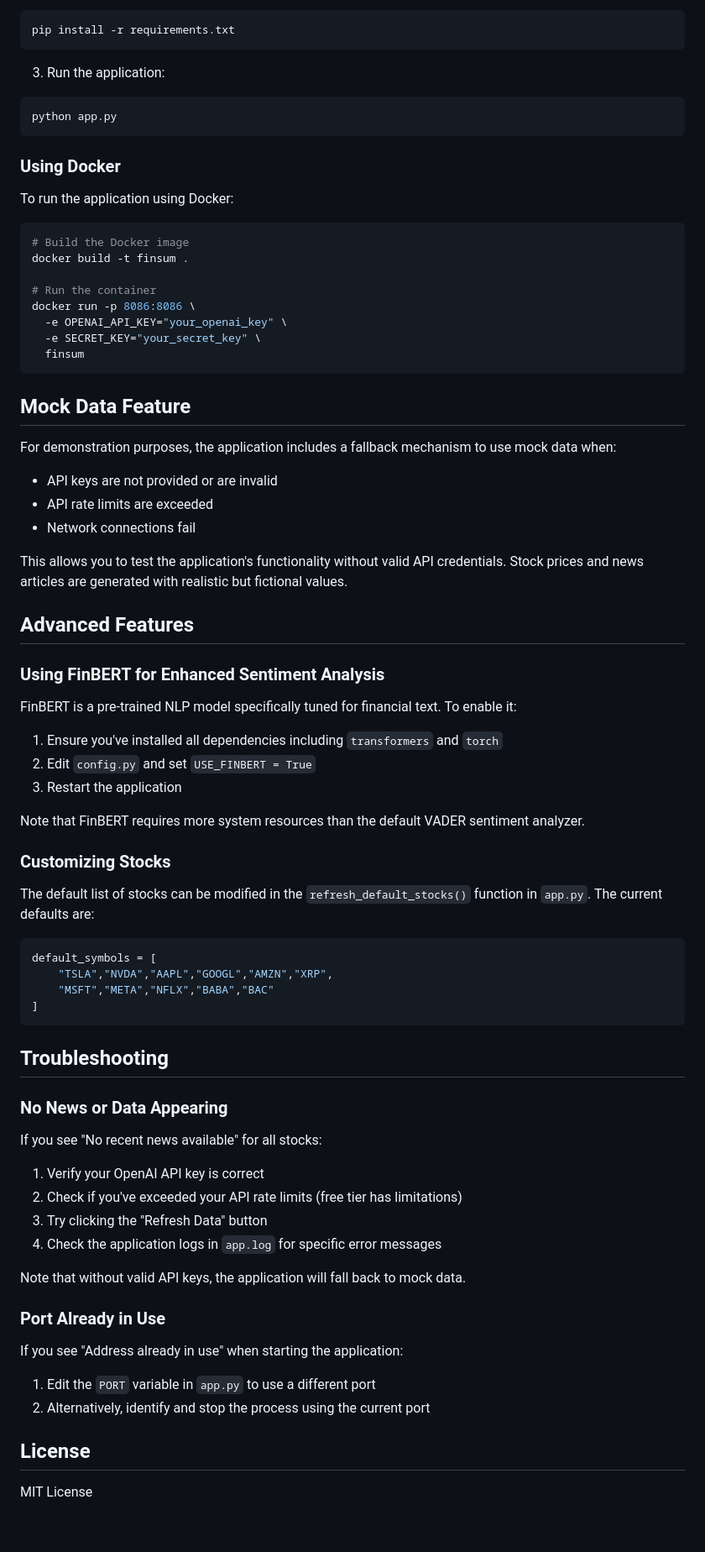
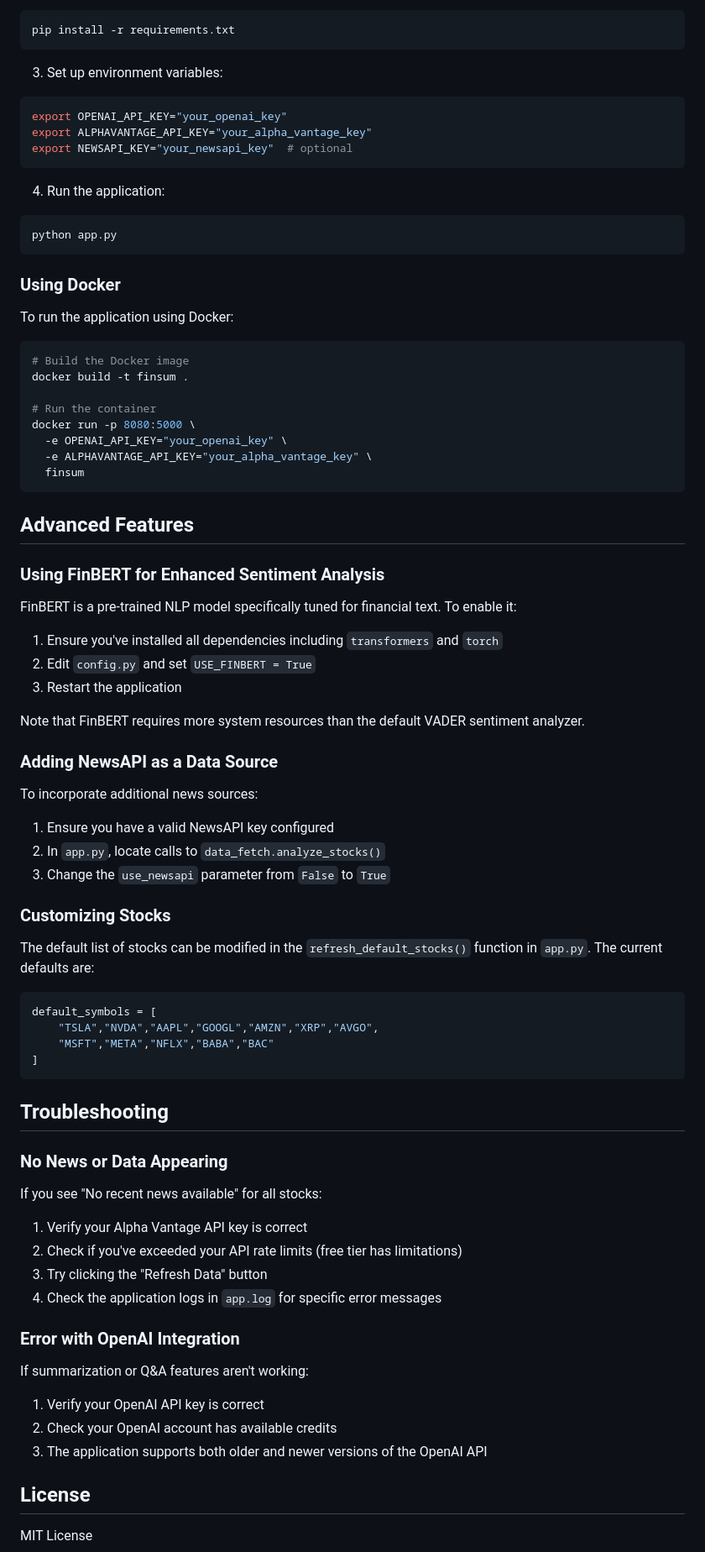
Before and after one commit to martindemel/Finsum, a Markdown page: README.md, the part around the change printed below. Shown: that part at 84% size. GitHub-like rendering; blank space fills up the shorter version.

````diff
--- a/README.md
+++ b/README.md
@@ -96,7 +94,14 @@ source venv/bin/activate  # On Windows: venv\Scripts\activate
 pip install -r requirements.txt
 ```
 
-3. Run the application:
+3. Set up environment variables:
+```bash
+export OPENAI_API_KEY="your_openai_key"
+export ALPHAVANTAGE_API_KEY="your_alpha_vantage_key"
+export NEWSAPI_KEY="your_newsapi_key"  # optional
+```
+
+4. Run the application:
 ```bash
 python app.py
 ```
@@ -110,20 +115,11 @@ To run the application using Docker:
 docker build -t finsum .
 
 # Run the container
-docker run -p 8086:8086 \
+docker run -p 8080:5000 \
   -e OPENAI_API_KEY="your_openai_key" \
-  -e SECRET_KEY="your_secret_key" \
+  -e ALPHAVANTAGE_API_KEY="your_alpha_vantage_key" \
   finsum
 ```
-
-## Mock Data Feature
-
-For demonstration purposes, the application includes a fallback mechanism to use mock data when:
-- API keys are not provided or are invalid
-- API rate limits are exceeded
-- Network connections fail
-
-This allows you to test the application's functionality without valid API credentials. Stock prices and news articles are generated with realistic but fictional values.
 
 ## Advanced Features
 
@@ -137,13 +133,21 @@ FinBERT is a pre-trained NLP model specifically tuned for financial text. To ena
 
 Note that FinBERT requires more system resources than the default VADER sentiment analyzer.
 
+### Adding NewsAPI as a Data Source
+
+To incorporate additional news sources:
+
+1. Ensure you have a valid NewsAPI key configured
+2. In `app.py`, locate calls to `data_fetch.analyze_stocks()`
+3. Change the `use_newsapi` parameter from `False` to `True`
+
 ### Customizing Stocks
 
 The default list of stocks can be modified in the `refresh_default_stocks()` function in `app.py`. The current defaults are:
 
 ```python
 default_symbols = [
-    "TSLA","NVDA","AAPL","GOOGL","AMZN","XRP",
+    "TSLA","NVDA","AAPL","GOOGL","AMZN","XRP","AVGO",
     "MSFT","META","NFLX","BABA","BAC"
 ]
 ```
@@ -153,18 +157,17 @@ default_symbols = [
 ### No News or Data Appearing
 
 If you see "No recent news available" for all stocks:
-1. Verify your OpenAI API key is correct
+1. Verify your Alpha Vantage API key is correct
 2. Check if you've exceeded your API rate limits (free tier has limitations)
 3. Try clicking the "Refresh Data" button
 4. Check the application logs in `app.log` for specific error messages
 
-Note that without valid API keys, the application will fall back to mock data.
+### Error with OpenAI Integration
 
-### Port Already in Use
-
-If you see "Address already in use" when starting the application:
-1. Edit the `PORT` variable in `app.py` to use a different port
-2. Alternatively, identify and stop the process using the current port
+If summarization or Q&A features aren't working:
+1. Verify your OpenAI API key is correct
+2. Check your OpenAI account has available credits
+3. The application supports both older and newer versions of the OpenAI API
 
 ## License
 
````
Also changed, not shown: other parts of README.md (+8 -10 lines).
